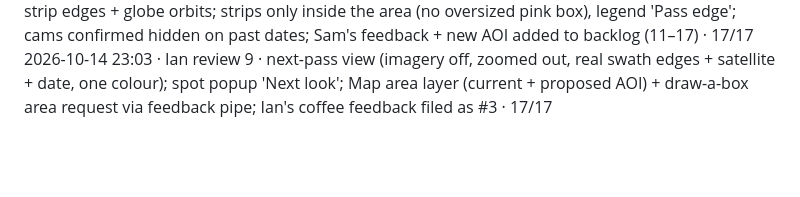
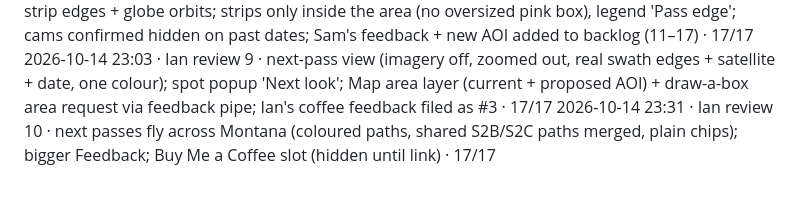
Before and after one commit to itogeo/line, a Markdown page: docs/release-log.md, the part around the change. Rendered like a GitHub page; blank space fills up the shorter version.

Commit message:
Release log: Ian review 10

```diff
--- a/docs/release-log.md
+++ b/docs/release-log.md
@@ -23,3 +23,4 @@ One line per pass of `docs/release-loop.md`: date · item · result · release_c
 2026-10-14 22:45 · feedback fix · 'Feedback saved' meant the GitHub call failed and the note stayed in the sender's browser (all site feedback lost so far); now saved to R2 first, filed nightly by snowline-daily (file_feedback.py), tested end to end (issue #2, closed); pass strips bold pink · 17/17
 2026-10-14 22:53 · Ian review 8 · avalanche callout removed; next 4 passes green→red with dated strip edges + globe orbits; strips only inside the area (no oversized pink box), legend 'Pass edge'; cams confirmed hidden on past dates; Sam's feedback + new AOI added to backlog (11–17) · 17/17
 2026-10-14 23:03 · Ian review 9 · next-pass view (imagery off, zoomed out, real swath edges + satellite + date, one colour); spot popup 'Next look'; Map area layer (current + proposed AOI) + draw-a-box area request via feedback pipe; Ian's coffee feedback filed as #3 · 17/17
+2026-10-14 23:31 · Ian review 10 · next passes fly across Montana (coloured paths, shared S2B/S2C paths merged, plain chips); bigger Feedback; Buy Me a Coffee slot (hidden until link) · 17/17
```
